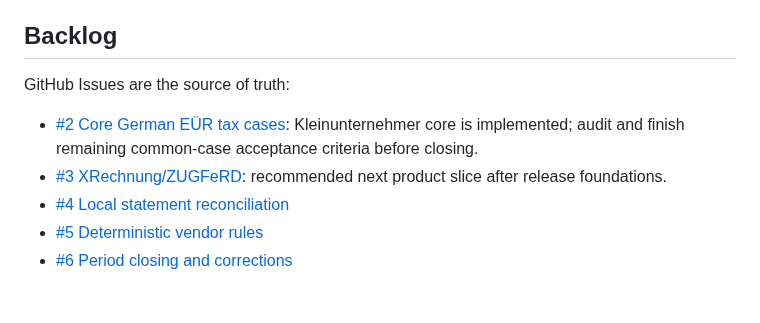
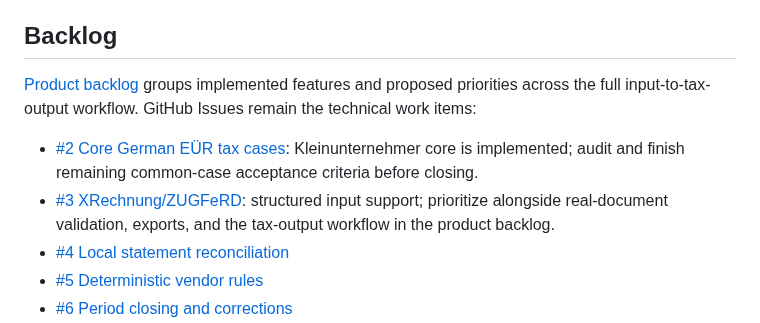
Before and after one commit to pietz/pfennig, a Markdown page: docs/status.md, the part around the change. Drawn GitHub-style; blank space fills up the shorter version.

Commit message:
Organize product backlog from document input to tax output

```diff
--- a/docs/status.md
+++ b/docs/status.md
@@ -72,10 +72,10 @@ See [`releasing.md`](releasing.md) for commands. Never inspect or commit `.env`,
 
 ## Backlog
 
-GitHub Issues are the source of truth:
+[Product backlog](backlog.md) groups implemented features and proposed priorities across the full input-to-tax-output workflow. GitHub Issues remain the technical work items:
 
 - [#2 Core German EÜR tax cases](https://github.com/pietz/ziffer/issues/2): Kleinunternehmer core is implemented; audit and finish remaining common-case acceptance criteria before closing.
-- [#3 XRechnung/ZUGFeRD](https://github.com/pietz/ziffer/issues/3): recommended next product slice after release foundations.
+- [#3 XRechnung/ZUGFeRD](https://github.com/pietz/ziffer/issues/3): structured input support; prioritize alongside real-document validation, exports, and the tax-output workflow in the product backlog.
 - [#4 Local statement reconciliation](https://github.com/pietz/ziffer/issues/4)
 - [#5 Deterministic vendor rules](https://github.com/pietz/ziffer/issues/5)
 - [#6 Period closing and corrections](https://github.com/pietz/ziffer/issues/6)
```
Also changed, not shown: docs/backlog.md (added, +97 -0 lines).
